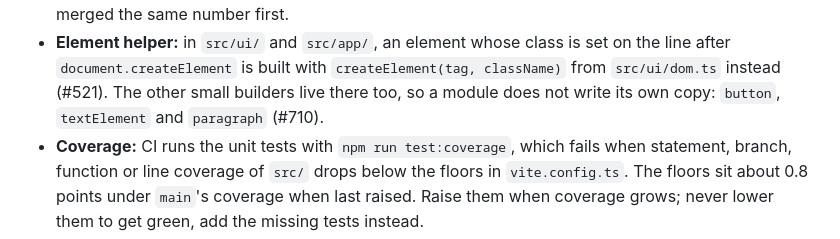
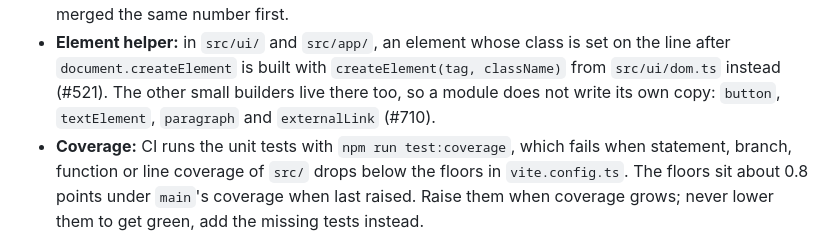
Before and after one commit to moggleif/libell, a Markdown page: docs/01-CONTRIBUTING.md, the part around the change. Drawn GitHub-style.

Commit message:
Name externalLink() among the shared builders (#710)
Co-Authored-By: Claude Opus 5.5 (1M context) <noreply@anthropic.com>
Claude-Session: https://claude.ai/code/session_01MTbpqnijfDidxyXa5bitZG

```diff
--- a/docs/01-CONTRIBUTING.md
+++ b/docs/01-CONTRIBUTING.md
@@ -145,7 +145,8 @@ the browser test scripts included. Each failure names the file and what to do.
 - **Element helper:** in `src/ui/` and `src/app/`, an element whose class is set on the
   line after `document.createElement` is built with `createElement(tag, className)`
   from `src/ui/dom.ts` instead (#521). The other small builders live there too, so
-  a module does not write its own copy: `button`, `textElement` and `paragraph` (#710).
+  a module does not write its own copy: `button`, `textElement`, `paragraph` and
+  `externalLink` (#710).
 - **Coverage:** CI runs the unit tests with `npm run test:coverage`, which fails when
   statement, branch, function or line coverage of `src/` drops below the floors in
   `vite.config.ts`. The floors sit about 0.8 points under `main`'s coverage when last
```
